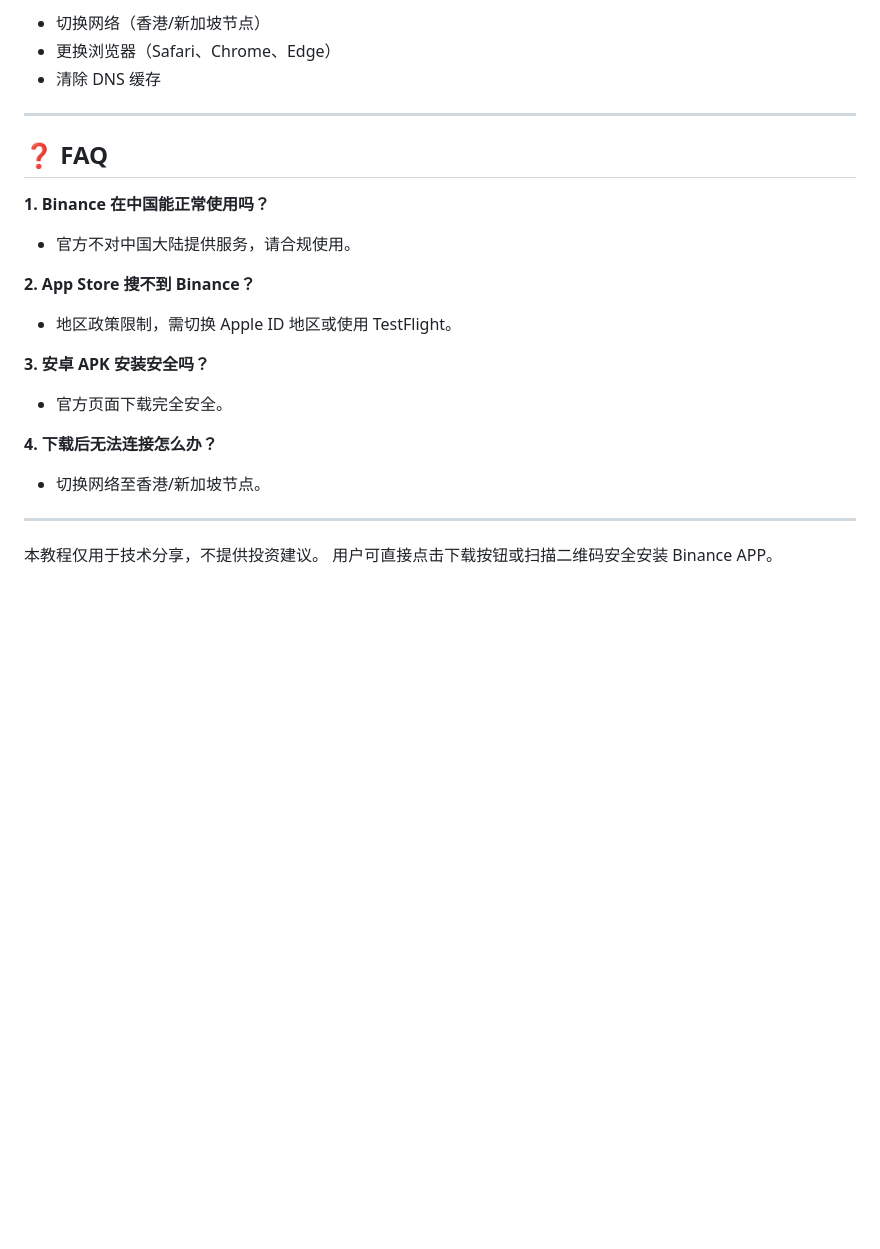
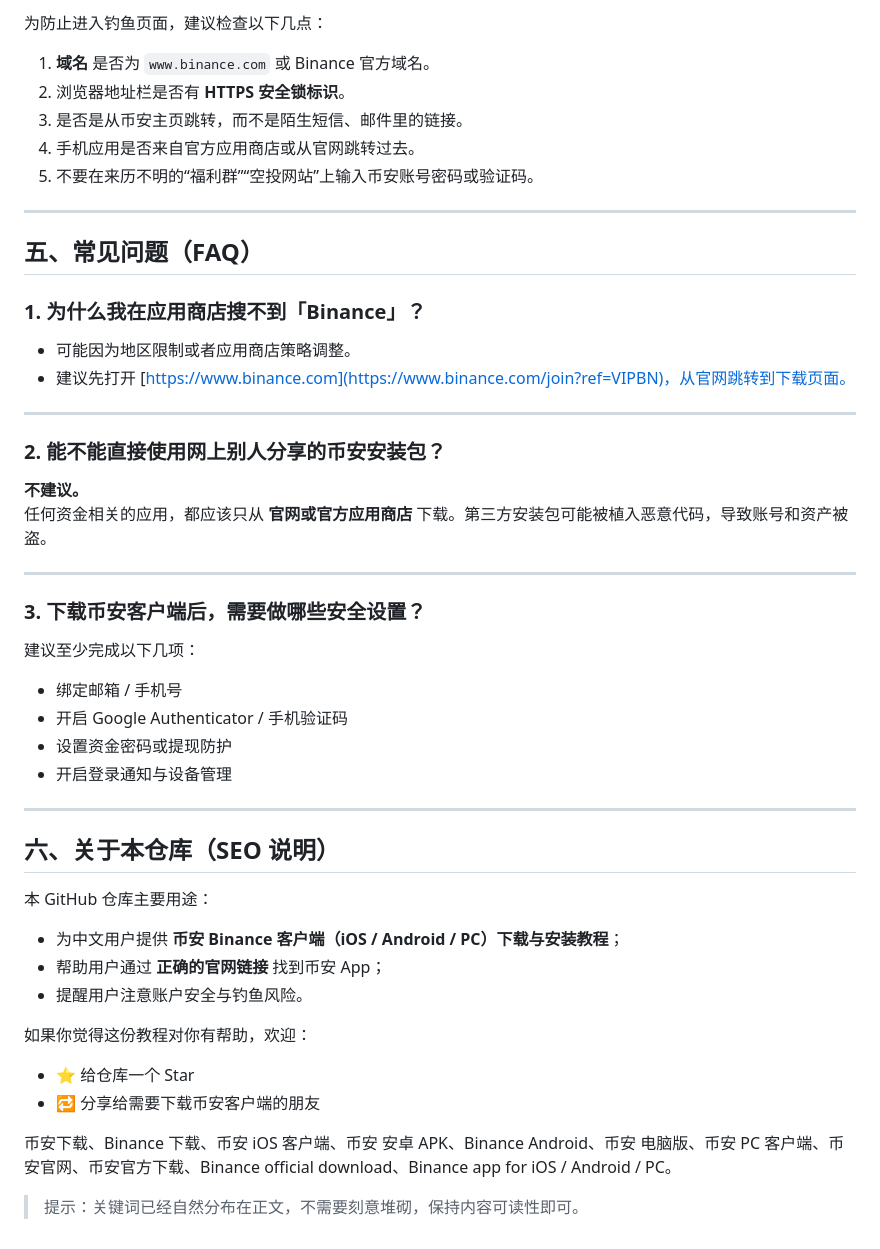
Before and after one commit to BinanceChinese/binance-ios-android-pc, a Markdown page: README.md, the part around the change printed below. GitHub-like rendering; blank space fills up the shorter version.

```diff
--- a/README.md
+++ b/README.md
@@ -76,29 +81,55 @@
 
-* 切换网络（香港/新加坡节点）
-* 更换浏览器（Safari、Chrome、Edge）
-* 清除 DNS 缓存
+为防止进入钓鱼页面，建议检查以下几点：
+
+1. **域名** 是否为 `www.binance.com` 或 Binance 官方域名。
+2. 浏览器地址栏是否有 **HTTPS 安全锁标识**。
+3. 是否是从币安主页跳转，而不是陌生短信、邮件里的链接。
+4. 手机应用是否来自官方应用商店或从官网跳转过去。
+5. 不要在来历不明的“福利群”“空投网站”上输入币安账号密码或验证码。
 
 ---
 
-## ❓ FAQ
+## 五、常见问题（FAQ）
 
-**1. Binance 在中国能正常使用吗？**
+### 1. 为什么我在应用商店搜不到「Binance」？
 
-* 官方不对中国大陆提供服务，请合规使用。
-
-**2. App Store 搜不到 Binance？**
-
-* 地区政策限制，需切换 Apple ID 地区或使用 TestFlight。
-
-**3. 安卓 APK 安装安全吗？**
-
-* 官方页面下载完全安全。
-
-**4. 下载后无法连接怎么办？**
-
-* 切换网络至香港/新加坡节点。
+- 可能因为地区限制或者应用商店策略调整。
+- 建议先打开 [https://www.binance.com](https://www.binance.com/join?ref=VIPBN)，从官网跳转到下载页面。
 
 ---
 
-本教程仅用于技术分享，不提供投资建议。
-用户可直接点击下载按钮或扫描二维码安全安装 Binance APP。
+### 2. 能不能直接使用网上别人分享的币安安装包？
+
+**不建议。**
+任何资金相关的应用，都应该只从 **官网或官方应用商店** 下载。第三方安装包可能被植入恶意代码，导致账号和资产被盗。
+
+---
+
+### 3. 下载币安客户端后，需要做哪些安全设置？
+
+建议至少完成以下几项：
+
+- 绑定邮箱 / 手机号
+- 开启 Google Authenticator / 手机验证码
+- 设置资金密码或提现防护
+- 开启登录通知与设备管理
+
+---
+
+## 六、关于本仓库（SEO 说明）
+
+本 GitHub 仓库主要用途：
+
+- 为中文用户提供 **币安 Binance 客户端（iOS / Android / PC）下载与安装教程**；
+- 帮助用户通过 **正确的官网链接** 找到币安 App；
+- 提醒用户注意账户安全与钓鱼风险。
+
+如果你觉得这份教程对你有帮助，欢迎：
+
+- ⭐ 给仓库一个 Star
+- 🔁 分享给需要下载币安客户端的朋友
+
+
+币安下载、Binance 下载、币安 iOS 客户端、币安 安卓 APK、Binance Android、币安 电脑版、币安 PC 客户端、币安官网、币安官方下载、Binance official download、Binance app for iOS / Android / PC。
+
+> 提示：关键词已经自然分布在正文，不需要刻意堆砌，保持内容可读性即可。
```
Also changed, not shown: other parts of README.md (+49 -44 lines).
